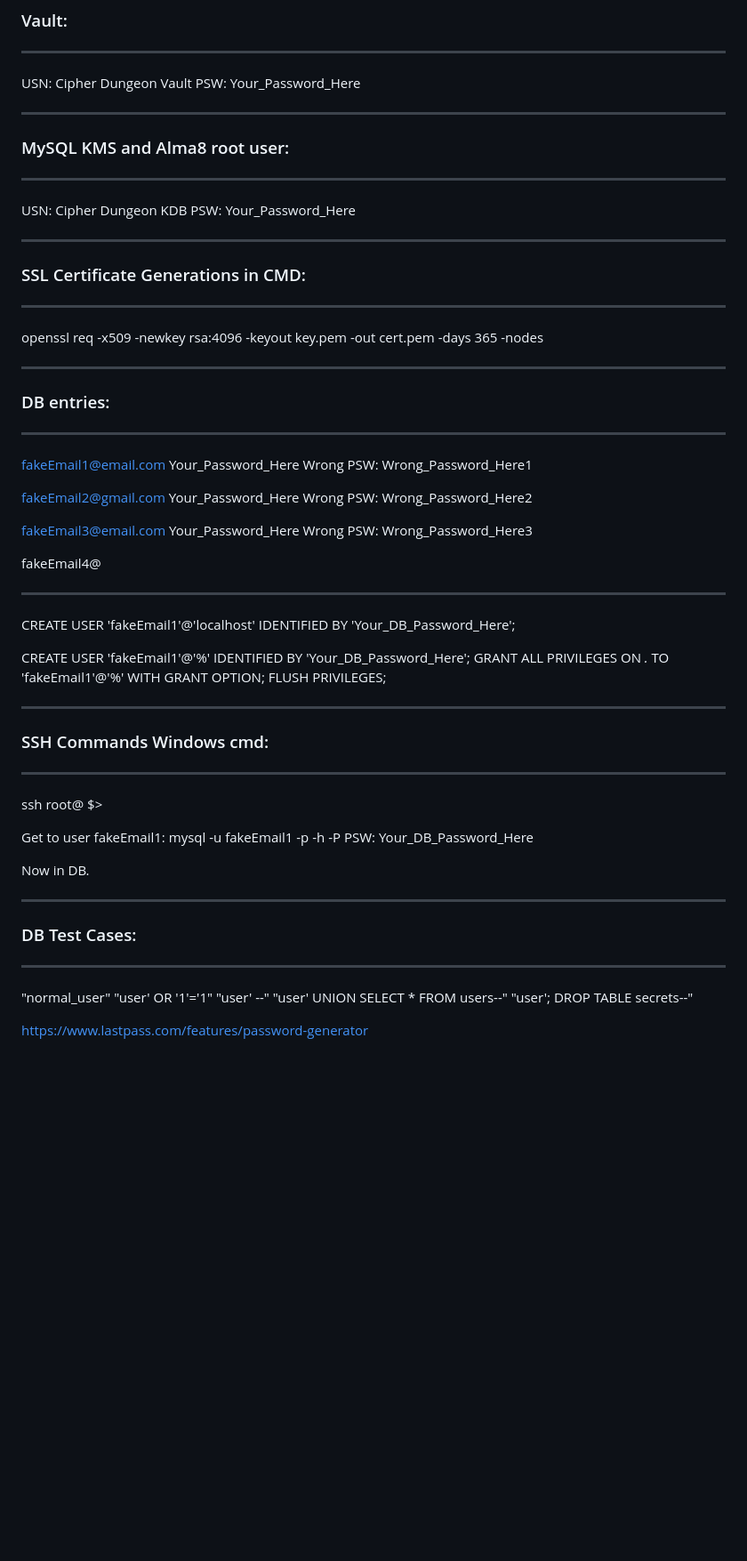
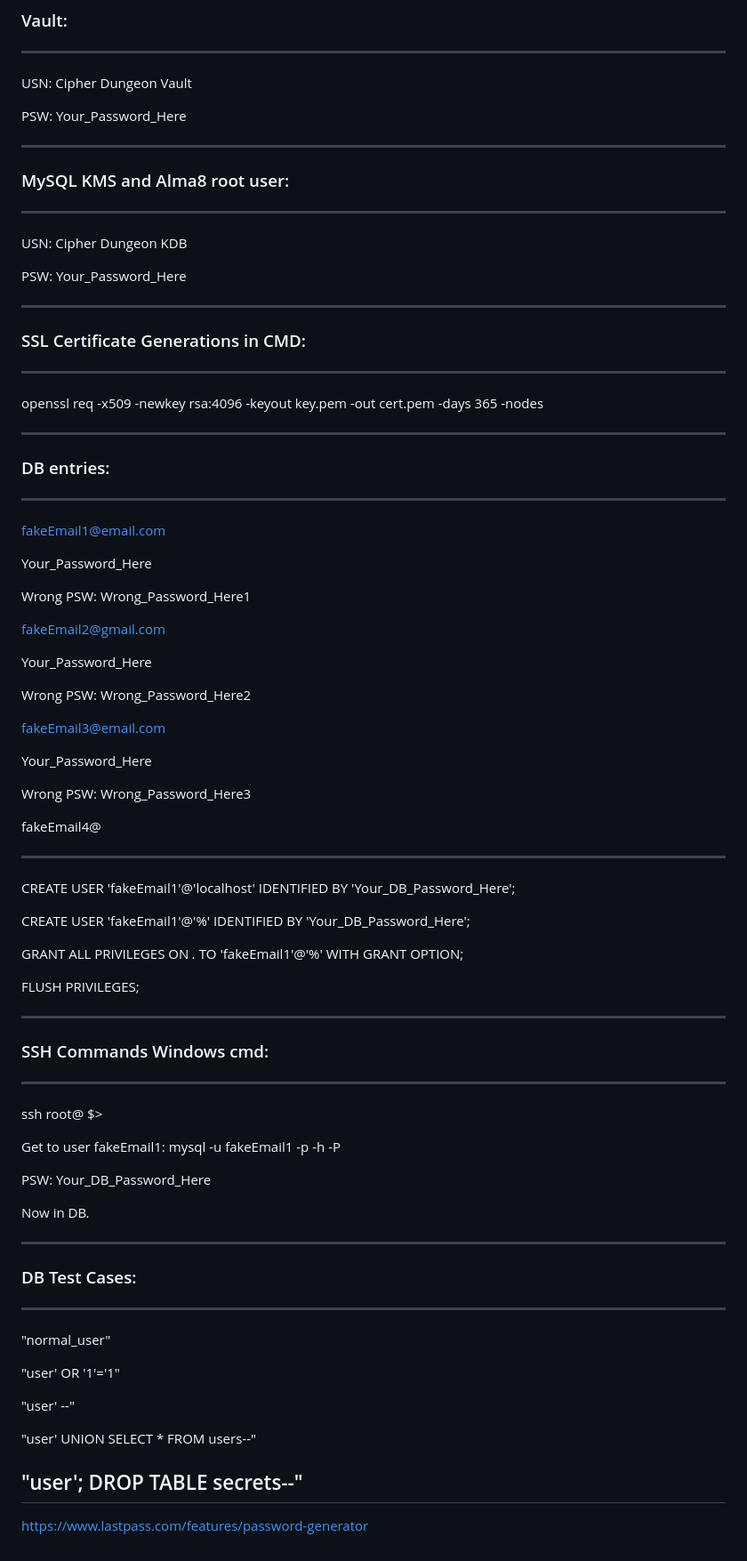
Before and after one commit to KanTheWal1/CipherVault-, a Markdown page: README.md, the part around the change. Shown: that part at 89% size. Rendered like a GitHub page; blank space fills up the shorter version.

Commit message:
Update README with setup documentation and commands

```diff
--- a/README.md
+++ b/README.md
@@ -86,12 +86,14 @@ systemctl enable knockd
 ### Vault:
 --------------------------------------------------------
 USN: Cipher Dungeon Vault
+
 PSW: Your_Password_Here
 
 --------------------------------------------------------
 ### MySQL KMS and Alma8 root user:
 --------------------------------------------------------
 USN: Cipher Dungeon KDB
+
 PSW: Your_Password_Here
 
 --------------------------------------------------------
@@ -103,15 +105,21 @@ openssl req -x509 -newkey rsa:4096 -keyout key.pem -out cert.pem -days 365 -node
 ### DB entries:
 --------------------------------------------------------
 fakeEmail1@email.com
+
 Your_Password_Here
+
 Wrong PSW: Wrong_Password_Here1
 
 fakeEmail2@gmail.com
+
 Your_Password_Here
+
 Wrong PSW: Wrong_Password_Here2
 
 fakeEmail3@email.com
+
 Your_Password_Here
+
 Wrong PSW: Wrong_Password_Here3
 
 fakeEmail4@
@@ -121,7 +129,9 @@ fakeEmail4@
 CREATE USER 'fakeEmail1'@'localhost' IDENTIFIED BY 'Your_DB_Password_Here';
 
 CREATE USER 'fakeEmail1'@'%' IDENTIFIED BY 'Your_DB_Password_Here';
+
 GRANT ALL PRIVILEGES ON *.* TO 'fakeEmail1'@'%' WITH GRANT OPTION;
+
 FLUSH PRIVILEGES;
 
 --------------------------------------------------------
@@ -130,8 +140,8 @@ FLUSH PRIVILEGES;
 
 ssh root@<IP Address> $<Password>>
 
-Get to user fakeEmail1:
- mysql -u fakeEmail1 -p -h <IP Address> -P <Port>
+Get to user fakeEmail1: mysql -u fakeEmail1 -p -h <IP Address> -P <Port>
+
 PSW: Your_DB_Password_Here
 
 Now in DB.
@@ -139,14 +149,15 @@ Now in DB.
 --------------------------------------------------------
 ### DB Test Cases:
 --------------------------------------------------------
+"normal_user"
 
-"normal_user"
 "user' OR '1'='1"
+
 "user' --"
+
 "user' UNION SELECT * FROM users--"
+
 "user'; DROP TABLE secrets--"
-
-
-
+--------------------------------------------------------
 
 https://www.lastpass.com/features/password-generator
```
